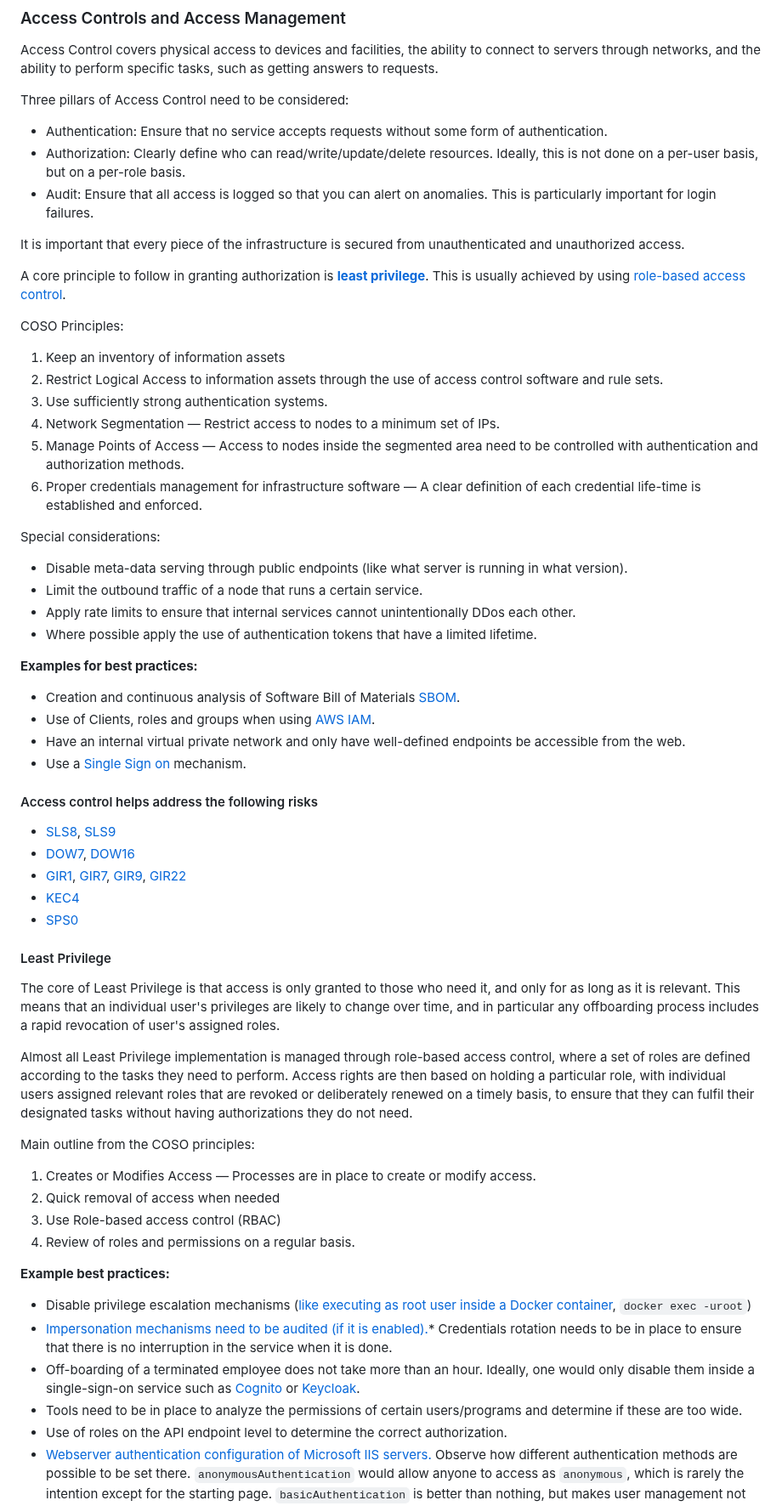
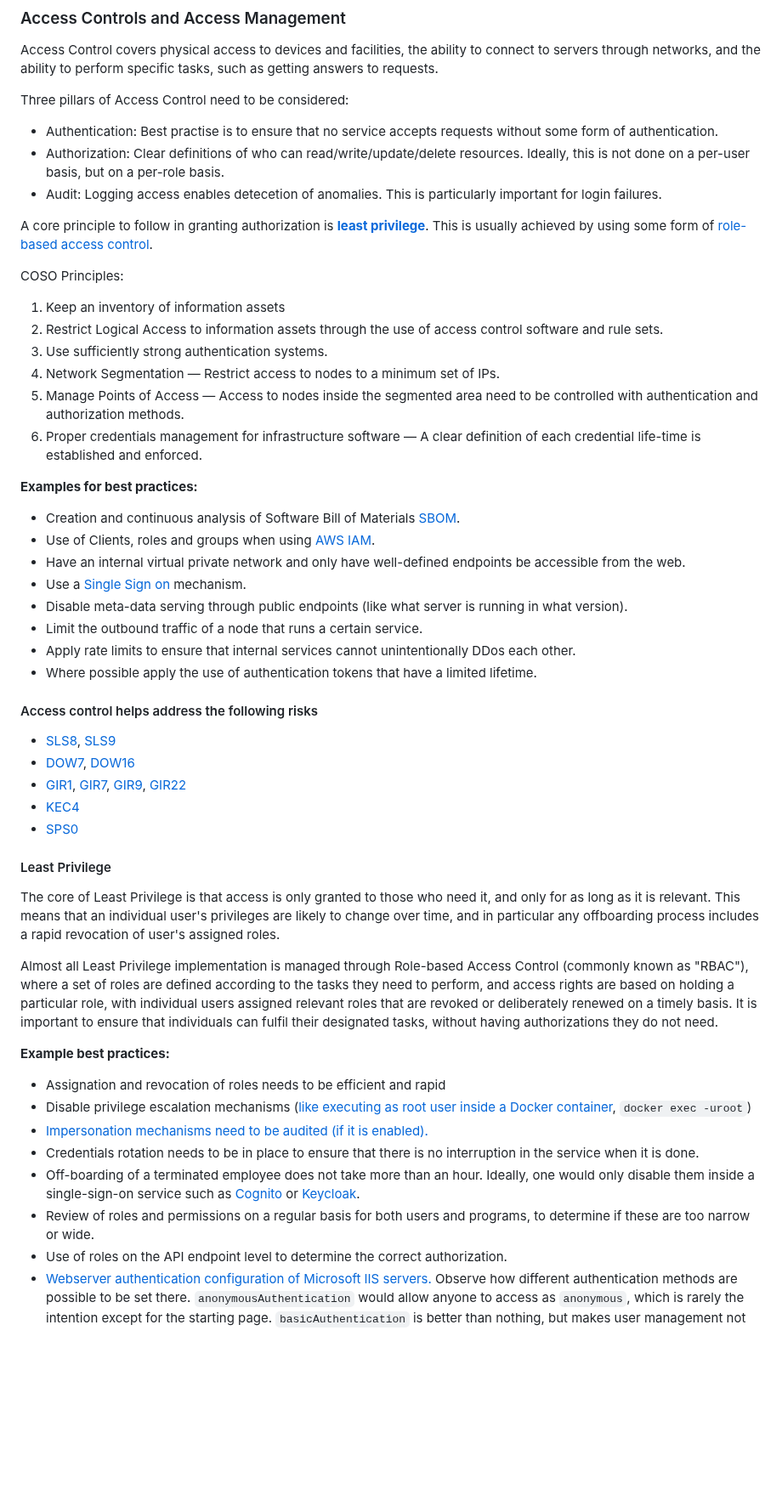
Before and after one commit to lidofinance/valos, a Markdown page: spec-update-draft.md, the part around one of its changes. Shown at 85% size. Rendered like a GitHub page; blank space fills up the shorter version.

Commit message:
some cleanup
mostly integrating concepts distilled from COSO principles into the main body text or best practices

```diff
--- a/spec-update-draft.md
+++ b/spec-update-draft.md
@@ -1066,13 +1066,11 @@ and the ability to perform specific tasks, such as getting answers to requests.
 
 Three pillars of Access Control need to be considered:
 
-* Authentication: Ensure that no service accepts requests without some form of authentication.
-* Authorization: Clearly define who can read/write/update/delete resources. Ideally, this is not done on a per-user basis, but on a per-role basis.
-* Audit: Ensure that all access is logged so that you can alert on anomalies. This is particularly important for login failures.
-
-It is important that every piece of the infrastructure is secured from unauthenticated and unauthorized access.
-
-A core principle to follow in granting authorization is [**least privilege**](#def-least-privilege). This is usually achieved by using [role-based access control](#rbac).
+* Authentication: Best practise is to ensure that no service accepts requests without some form of authentication.
+* Authorization: Clear definitions of who can read/write/update/delete resources. Ideally, this is not done on a per-user basis, but on a per-role basis.
+* Audit: Logging access enables detecetion of anomalies. This is particularly important for login failures.
+
+A core principle to follow in granting authorization is [**least privilege**](#def-least-privilege). This is usually achieved by using some form of [role-based access control](#rbac).
 
 COSO Principles:
 1. Keep an inventory of information assets
@@ -1082,22 +1080,16 @@ COSO Principles:
 5. Manage Points of Access — Access to nodes inside the segmented area need to be controlled with authentication and authorization methods.
 6. Proper credentials management for infrastructure software — A clear definition of each credential life-time is established and enforced.
 
-
-Special considerations:
-
+**Examples for best practices:**
+
+* Creation and continuous analysis of Software Bill of Materials [SBOM](#ref-sbom).
+* Use of Clients, roles and groups when using [AWS IAM](https://docs.aws.amazon.com/AWSCloudFormation/latest/UserGuide/aws-resource-iam-role.html).
+* Have an internal virtual private network and only have well-defined endpoints be accessible from the web.
+* Use a [Single Sign on](https://en.wikipedia.org/wiki/Single_sign-on) mechanism.
 * Disable meta-data serving through public endpoints (like what server is running in what version).
 * Limit the outbound traffic of a node that runs a certain service.
 * Apply rate limits to ensure that internal services cannot unintentionally DDos each other.
 * Where possible apply the use of authentication tokens that have a limited lifetime.
-
-
-
-**Examples for best practices:**
-
-* Creation and continuous analysis of Software Bill of Materials [SBOM](#ref-sbom).
-* Use of Clients, roles and groups when using [AWS IAM](https://docs.aws.amazon.com/AWSCloudFormation/latest/UserGuide/aws-resource-iam-role.html).
-* Have an internal virtual private network and only have well-defined endpoints be accessible from the web.
-* Use a [Single Sign on](https://en.wikipedia.org/wiki/Single_sign-on) mechanism.
 
 <div class="info">
 
@@ -1116,24 +1108,21 @@ Special considerations:
 
 The core of <dfn id="def-least-privilege">Least Privilege</dfn> is that access is only granted to those who need it, and only for as long as it is relevant. This means that an individual user's privileges are likely to change over time, and in particular any offboarding process includes a rapid revocation of user's assigned roles.
 
-Almost all Least Privilege implementation is managed through role-based access control, where a set of roles are defined according to the tasks they need to perform.
-Access rights are then based on holding a particular role,
-with individual users assigned relevant roles that are revoked or deliberately renewed on a timely basis, to ensure that they can fulfil their designated tasks
+Almost all Least Privilege implementation is managed through <dfn id="def-rbac">Role-based Access Control</dfn> (commonly known as "<abbr>RBAC</abbr>"), where a set of roles are defined according to the tasks they need to perform,
+and access rights are based on holding a particular role,
+with individual users assigned relevant roles that are revoked or deliberately renewed on a timely basis.
+It is important to ensure that individuals can fulfil their designated tasks,
 without having authorizations they do not need.
 
-Main outline from the COSO principles:
-
-1. Creates or Modifies Access — Processes are in place to create or modify access.
-2. Quick removal of access when needed
-3. Use Role-based access control (RBAC)
-4. Review of roles and permissions on a regular basis.
 
 **Example best practices:**
 
+* Assignation and revocation of roles needs to be efficient and rapid
 * Disable privilege escalation mechanisms ([like executing as root user inside a Docker container](https://docs.docker.com/engine/reference/commandline/container_exec/), `docker exec -uroot`)
-* [Impersonation mechanisms need to be audited (if it is enabled).](https://github.com/keycloak/keycloak/blob/main/docs/documentation/server_admin/topics/users/con-user-impersonation.adoc)* Credentials rotation needs to be in place to ensure that there is no interruption in the service when it is done.
+* [Impersonation mechanisms need to be audited (if it is enabled).](https://github.com/keycloak/keycloak/blob/main/docs/documentation/server_admin/topics/users/con-user-impersonation.adoc)
+* Credentials rotation needs to be in place to ensure that there is no interruption in the service when it is done.
 * Off-boarding of a terminated employee does not take more than an hour. Ideally, one would only disable them inside a single-sign-on service such as [Cognito](https://aws.amazon.com/cognito/) or [Keycloak](https://www.keycloak.org).
-* Tools need to be in place to analyze the permissions of certain users/programs and determine if these are too wide.
+* Review of roles and permissions on a regular basis for both users and programs, to determine if these are too narrow or wide.
 * Use of roles on the API endpoint level to determine the correct authorization.
 * [Webserver authentication configuration of Microsoft IIS servers.](https://learn.microsoft.com/en-us/iis/configuration/system.webserver/security/authentication/) Observe how different authentication methods are possible to be set there. `anonymousAuthentication` would allow anyone to access as `anonymous`, which is rarely the intention except for the starting page. `basicAuthentication` is better than nothing, but makes user management not scalable. `clientCertificateMappingAuthentication` and `digestAuthentication` are the better ways to also implement RBAC.
 
```
Also changed, not shown: other parts of spec-update-draft.md (+13 -33 lines).
